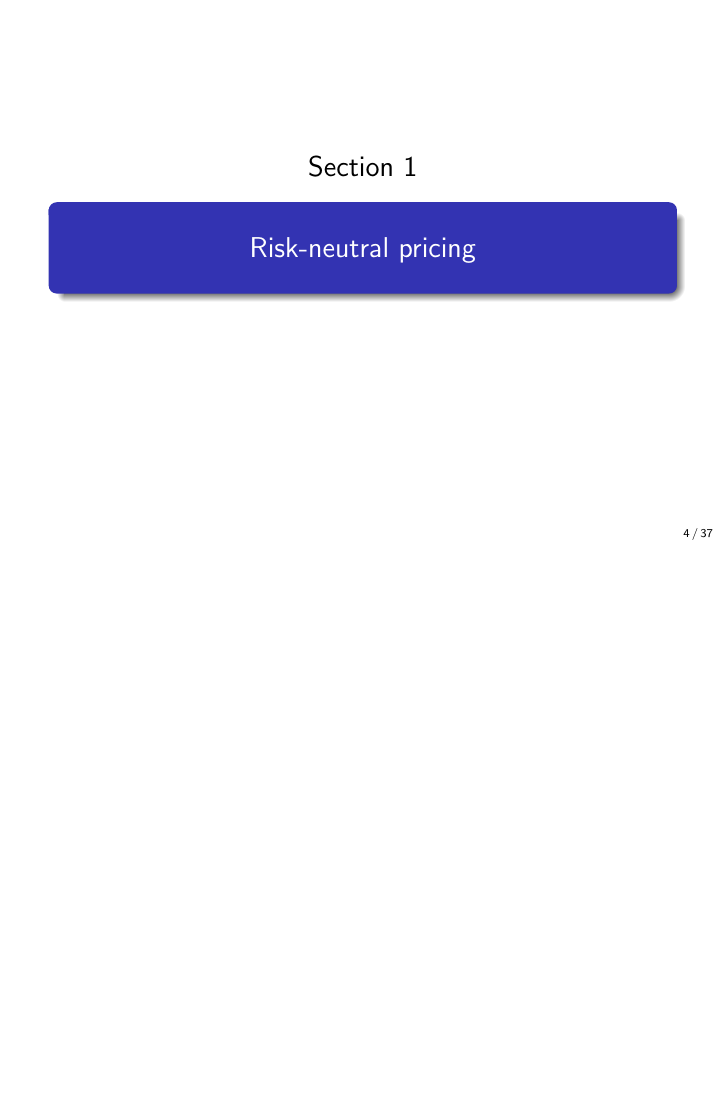
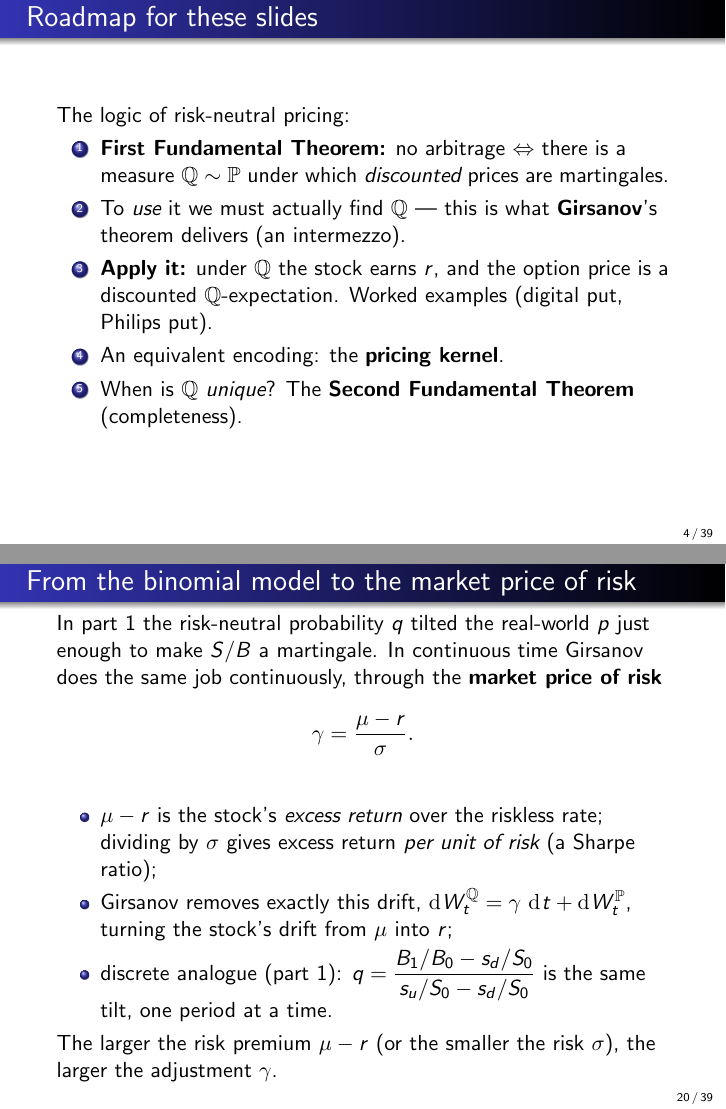
Before and after one commit to ramonVDAKKER/teaching-quantitative-finance, LaTeX slides (slides/A. valuation part 3/Valuation - part 3.tex): page 4 of 37 before the commit and pages 4 and 20 of 39 after it, the two joined at a grey line, the shorter picture padded with empty space. Compiled offline with pdfLaTeX.

Commit message:
Part 3 (2nd pass): roadmap, discrete-q->market-price-of-risk slide, progressive subtitles, MC notebook
Slides:
- new 'Roadmap for these slides' (FFT -> Girsanov -> apply -> kernel -> 2nd FTAP)
- new 'From the binomial model to the market price of risk' (gamma=(mu-r)/sigma as the continuous analogue of the discrete q; Sharpe-ratio reading)
- progressive subtitles on the three 'Using FFT and Girsanov' frames (setup / finding Q / pricing formula)
- note that the digital-put price matches the part-2 PDE result

Notebook (new) risk_neutral_pricing.ipynb:
- simulate S_T under P (drift mu) vs Q (drift r); histograms vs lognormal densities; E[S_T] checks
- sample paths under P vs Q (shared increments; only the drift differs)
- Monte-Carlo call price under Q matches Black-Scholes; discounting under P overprices
numpy+matplotlib only.

Part 3: 37 -> 39 pages.

```diff
--- a/slides/A. valuation part 3/Valuation - part 3.tex
+++ b/slides/A. valuation part 3/Valuation - part 3.tex
@@ -109,6 +109,17 @@ Money Market Account:
 \end{itemize}
 \end{frame}
 
+
+\begin{frame}{Roadmap for these slides}
+The logic of risk-neutral pricing:
+\begin{enumerate}
+\item \textbf{First Fundamental Theorem:} no arbitrage $\Leftrightarrow$ there is a measure $\mathbb{Q}\sim\mathbb{P}$ under which \emph{discounted} prices are martingales.
+\item To \emph{use} it we must actually find $\mathbb{Q}$ --- this is what \textbf{Girsanov}'s theorem delivers (an intermezzo).
+\item \textbf{Apply it:} under $\mathbb{Q}$ the stock earns $r$, and the option price is a discounted $\mathbb{Q}$-expectation. Worked examples (digital put, Philips put).
+\item An equivalent encoding: the \textbf{pricing kernel}.
+\item When is $\mathbb{Q}$ \emph{unique}? The \textbf{Second Fundamental Theorem} (completeness).
+\end{enumerate}
+\end{frame}
 
 \section{Risk-neutral pricing}
 
@@ -540,6 +551,17 @@ $W^{\mathbb{Q}}$ is a $\mathbb{Q}$-standard Brownian motion
 \]
 so $S/B$ is martingale under $\mathbb{Q}$ (not under $\mathbb{P}$!)
 \end{itemize}
+\end{frame}
+
+\begin{frame}{From the binomial model to the market price of risk}
+In part~1 the risk-neutral probability $q$ tilted the real-world $p$ just enough to make $S/B$ a martingale. In continuous time Girsanov does the same job continuously, through the \textbf{market price of risk}
+\[ \gamma=\frac{\mu-r}{\sigma}. \]
+\begin{itemize}
+\item $\mu-r$ is the stock's \emph{excess return} over the riskless rate; dividing by $\sigma$ gives excess return \emph{per unit of risk} (a Sharpe ratio);
+\item Girsanov removes exactly this drift, $\rd W^{\mathbb{Q}}_t=\gamma\,\rd t+\rd W^{\mathbb{P}}_t$, turning the stock's drift from $\mu$ into $r$;
+\item discrete analogue (part~1): $q=\dfrac{B_1/B_0-s_d/S_0}{s_u/S_0-s_d/S_0}$ is the same tilt, one period at a time.
+\end{itemize}
+The larger the risk premium $\mu-r$ (or the smaller the risk $\sigma$), the larger the adjustment $\gamma$.
 \end{frame}
 
 \begin{frame}{Using FFT and Girsanov: intermezzo}
```
Also changed, not shown: slides/A. valuation part 3/Valuation - part 3.pdf, slides/A. valuation part 3/Valuation - part 3.tex (10 more changed lines), 1 other file.
